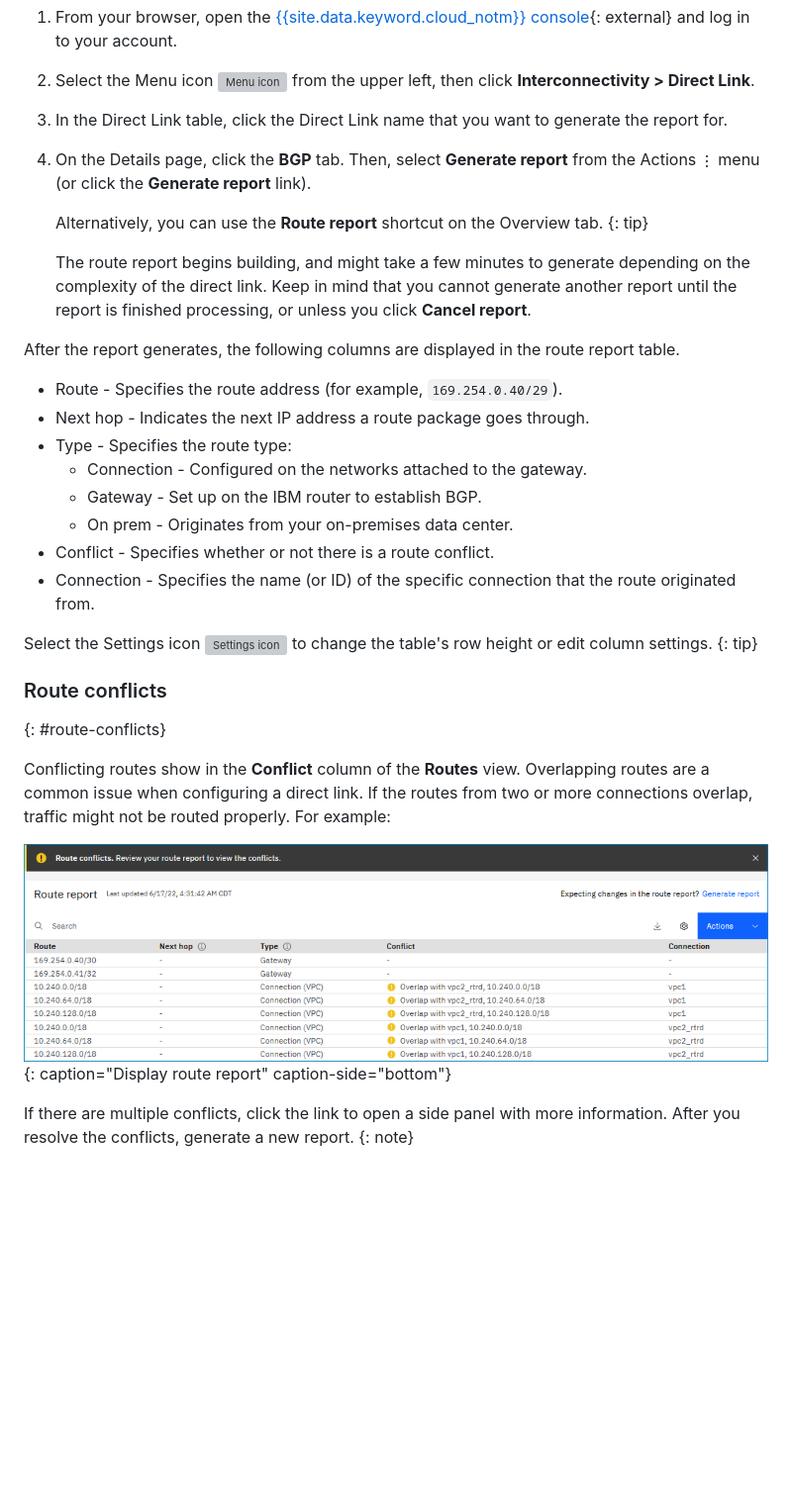
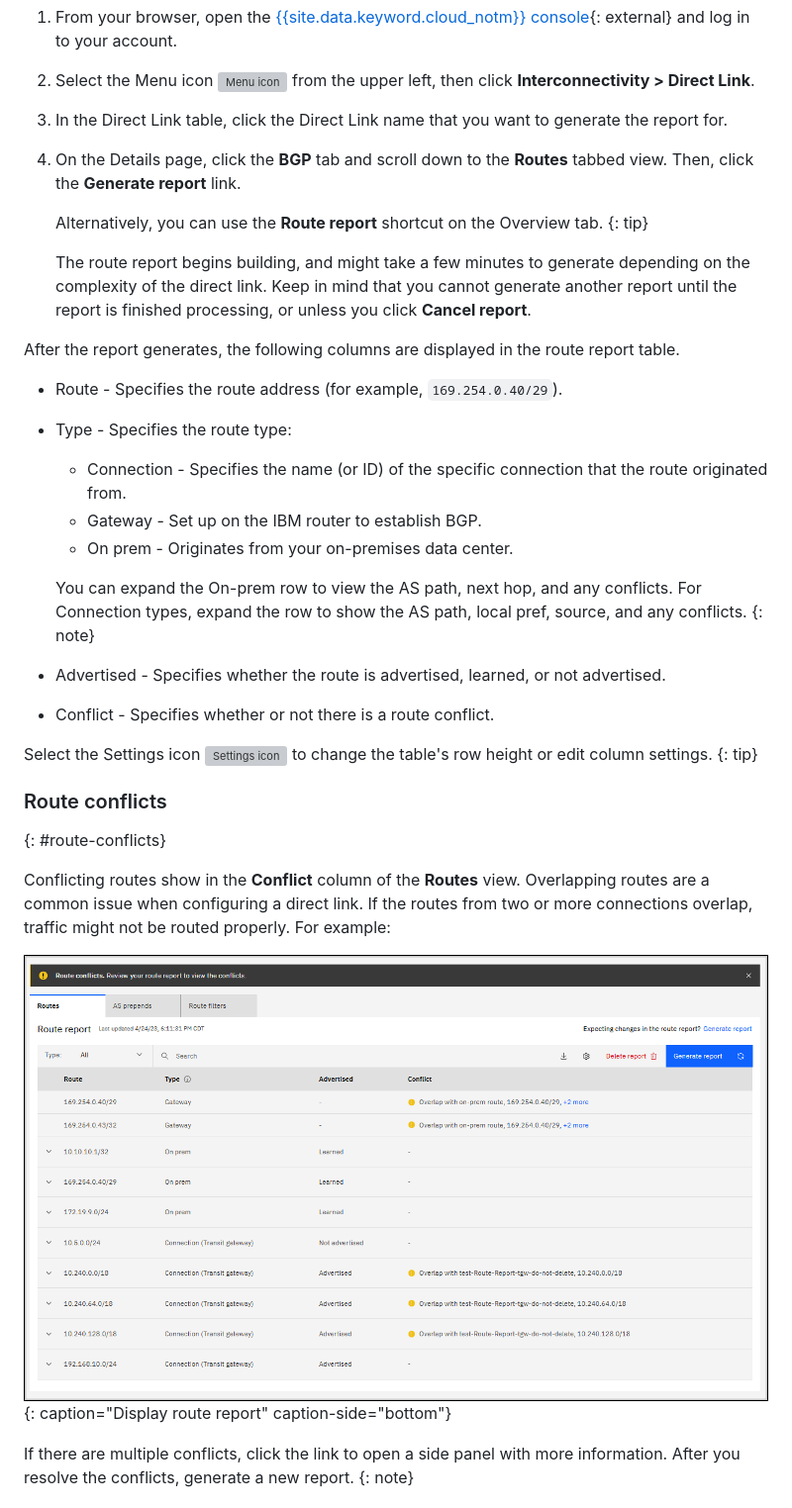
Before and after one commit to ibm-cloud-docs/dl, a Markdown page: dl-route-report.md, the part around one of its changes. Shown at 99% size. GitHub-like rendering; pictures changed too: images/route-report.png; blank space fills up the shorter version; grey boxes are pictures that could not be loaded.

Commit message:
route report updates

```diff
--- a/dl-route-report.md
+++ b/dl-route-report.md
@@ -40,7 +38,7 @@ To generate a route report by using the UI, follow these steps:
 1. From your browser, open the [{{site.data.keyword.cloud_notm}} console](/login){: external} and log in to your account.
 1. Select the Menu icon ![Menu icon](../../icons/icon_hamburger.svg) from the upper left, then click **Interconnectivity > Direct Link**.
 1. In the Direct Link table, click the Direct Link name that you want to generate the report for.
-1. On the Details page, click the **BGP** tab. Then, select **Generate report** from the Actions ![Actions menu](images/overflow.png) menu (or click the **Generate report** link).
+1. On the Details page, click the **BGP** tab and scroll down to the **Routes** tabbed view. Then, click the **Generate report** link.
 
    Alternatively, you can use the **Route report** shortcut on the Overview tab.
    {: tip}
@@ -50,13 +48,16 @@ To generate a route report by using the UI, follow these steps:
 After the report generates, the following columns are displayed in the route report table.
 
 * Route - Specifies the route address (for example, `169.254.0.40/29`).
-* Next hop - Indicates the next IP address a route package goes through.
 * Type - Specifies the route type:
-   * Connection - Configured on the networks attached to the gateway.
+   * Connection - Specifies the name (or ID) of the specific connection that the route originated from.
    * Gateway - Set up on the IBM router to establish BGP.
    * On prem - Originates from your on-premises data center.
+
+   You can expand the On-prem row to view the AS path, next hop, and any conflicts. For Connection types, expand the row to show the AS path, local pref, source, and any conflicts.
+   {: note}
+
+* Advertised - Specifies whether the route is advertised, learned, or not advertised.
 * Conflict - Specifies whether or not there is a route conflict.
-* Connection - Specifies the name (or ID) of the specific connection that the route originated from.
 
 Select the Settings icon ![Settings icon](../../icons/settings.svg) to change the table's row height or edit column settings.
 {: tip}
```
Also changed, not shown: other parts of dl-route-report.md (+4 -6 lines).
